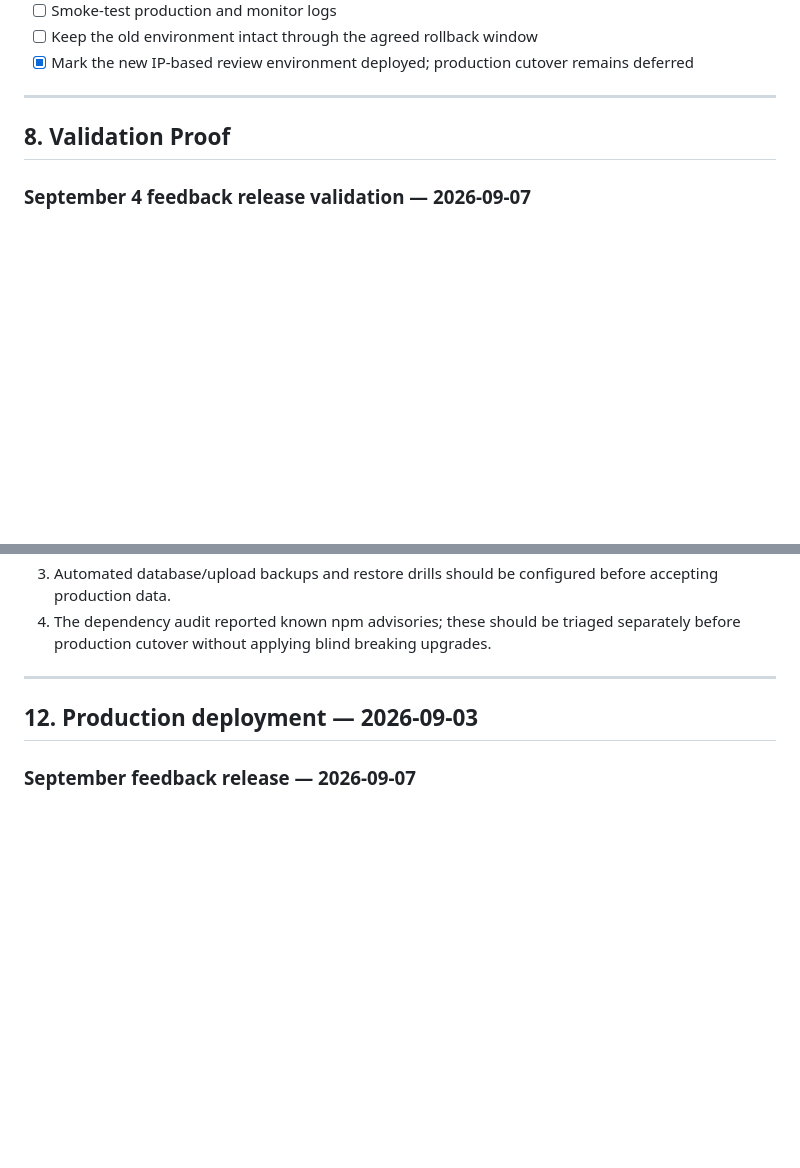
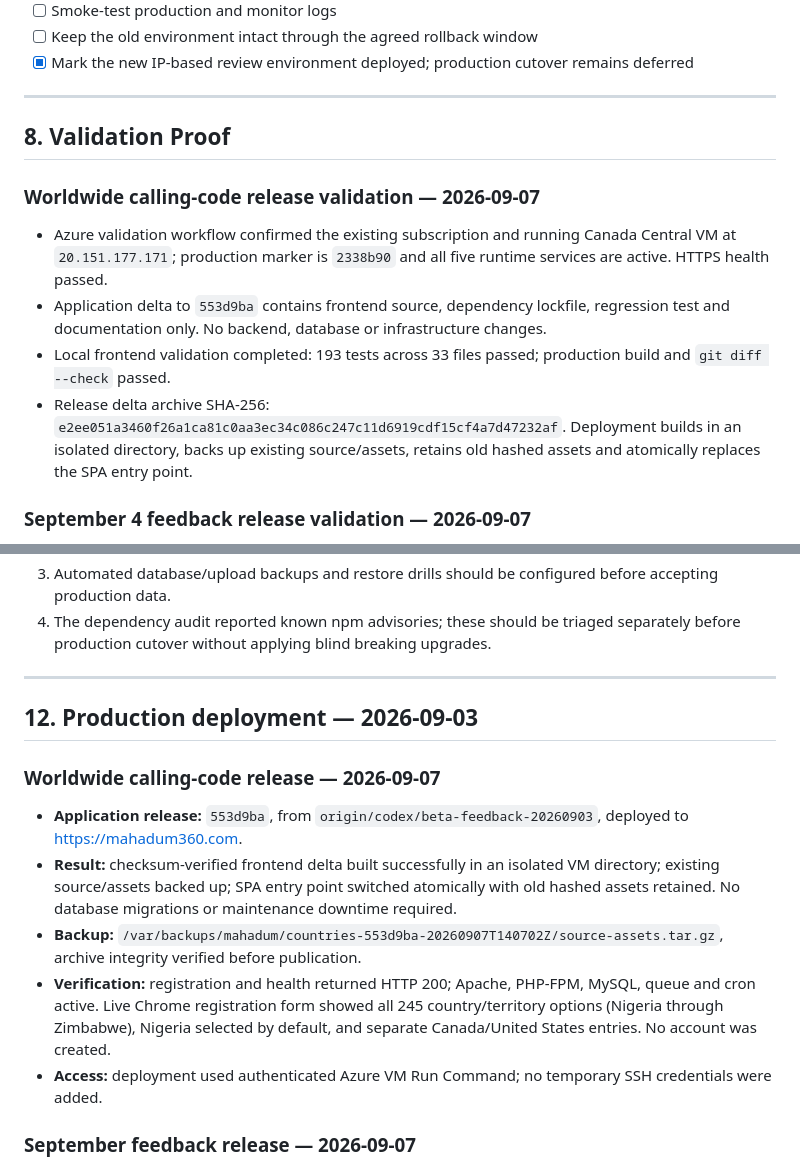
Before and after one commit to adebareshowemimo/mahadum, a Markdown page: .azure/deployment-plan.md, 2 parts joined by grey strips. Drawn GitHub-style; blank space fills up the shorter version.

Commit message:
Record worldwide country dropdown production release

```diff
--- a/.azure/deployment-plan.md
+++ b/.azure/deployment-plan.md
@@ -180,6 +180,13 @@ The current plan deploys application software onto an existing VM and creates **
 
 ## 8. Validation Proof
 
+### Worldwide calling-code release validation — 2026-09-07
+
+- Azure validation workflow confirmed the existing subscription and running Canada Central VM at `20.151.177.171`; production marker is `2338b90` and all five runtime services are active. HTTPS health passed.
+- Application delta to `553d9ba` contains frontend source, dependency lockfile, regression test and documentation only. No backend, database or infrastructure changes.
+- Local frontend validation completed: 193 tests across 33 files passed; production build and `git diff --check` passed.
+- Release delta archive SHA-256: `e2ee051a3460f26a1ca81c0aa3ec34c086c247c11d6919cdf15cf4a7d47232af`. Deployment builds in an isolated directory, backs up existing source/assets, retains old hashed assets and atomically replaces the SPA entry point.
+
 ### September 4 feedback release validation — 2026-09-07
 
 - Azure validation workflow confirmed the existing subscription, Canada Central VM `mahadum`, and public IP `20.151.177.171` using `az account show` and `az vm show -d`.
@@ -290,6 +297,14 @@ This section will be populated by the Azure validation workflow before deploymen
 
 ## 12. Production deployment — 2026-09-03
 
+### Worldwide calling-code release — 2026-09-07
+
+- **Application release:** `553d9ba`, from `origin/codex/beta-feedback-20260903`, deployed to https://mahadum360.com.
+- **Result:** checksum-verified frontend delta built successfully in an isolated VM directory; existing source/assets backed up; SPA entry point switched atomically with old hashed assets retained. No database migrations or maintenance downtime required.
+- **Backup:** `/var/backups/mahadum/countries-553d9ba-20260907T140702Z/source-assets.tar.gz`, archive integrity verified before publication.
+- **Verification:** registration and health returned HTTP 200; Apache, PHP-FPM, MySQL, queue and cron active. Live Chrome registration form showed all 245 country/territory options (Nigeria through Zimbabwe), Nigeria selected by default, and separate Canada/United States entries. No account was created.
+- **Access:** deployment used authenticated Azure VM Run Command; no temporary SSH credentials were added.
+
 ### September feedback release — 2026-09-07
 
 - **Application release:** `2338b90`, pushed to `origin/codex/beta-feedback-20260903` before deployment.
```
